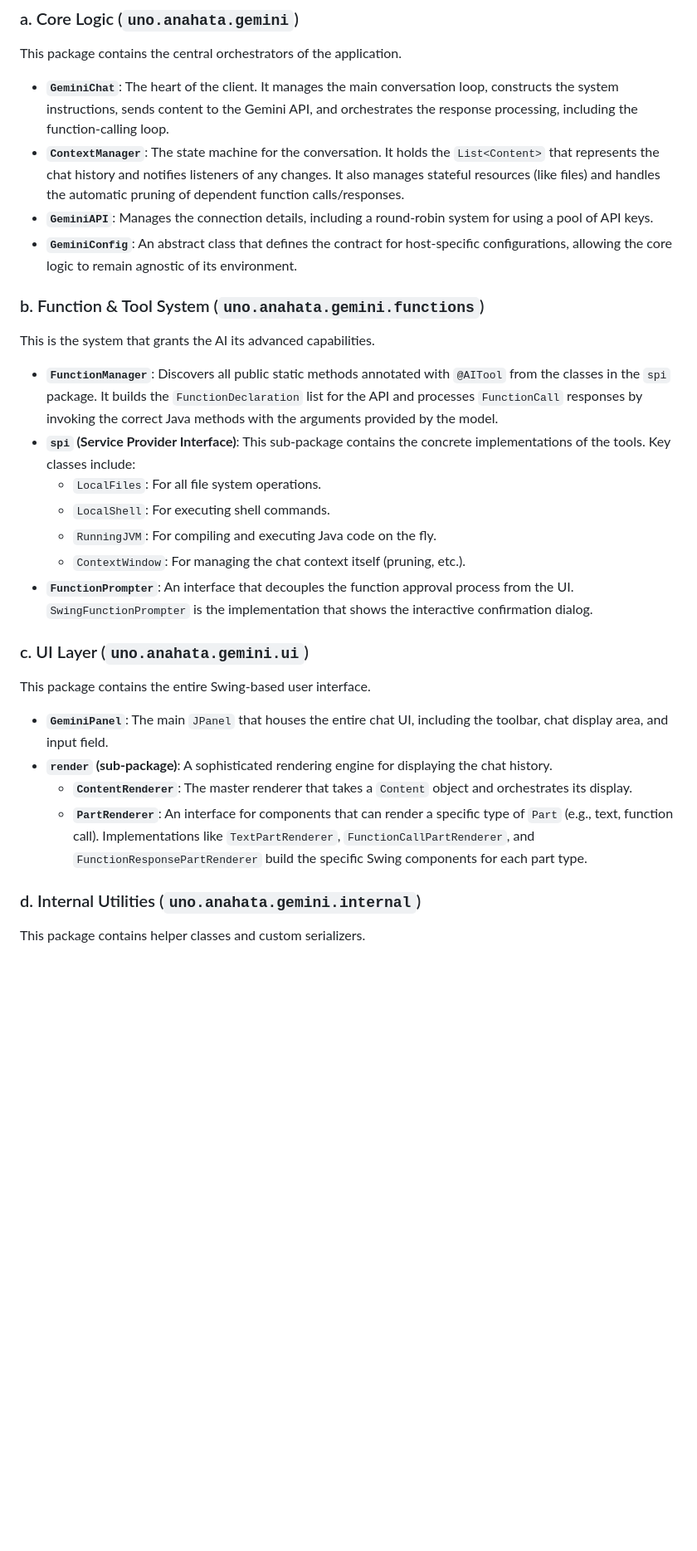
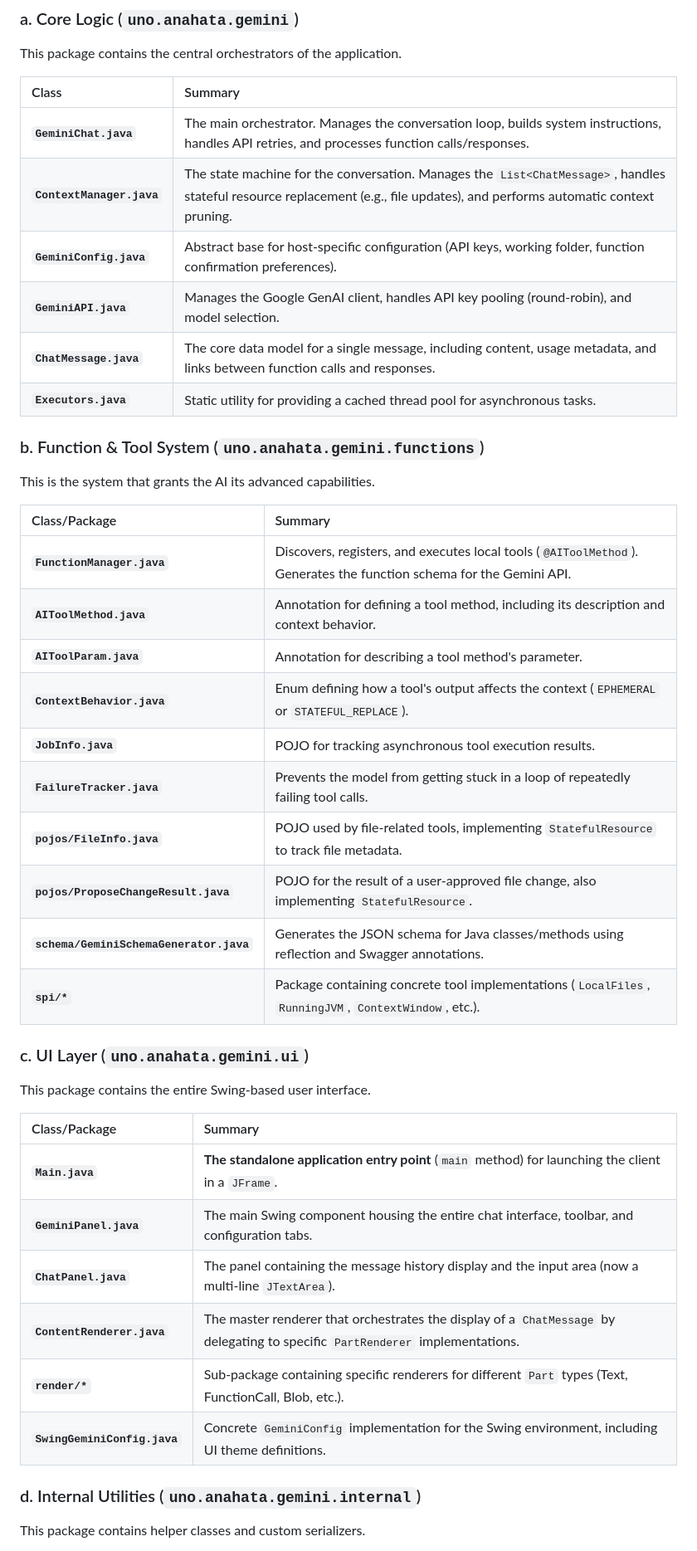
Before and after one commit to anahata-os/gemini-java-client, a Markdown page: anahata.md, the part around the change printed below. Shown: that part at 83% size. Drawn GitHub-style; blank space fills up the shorter version.

Commit message:
class summary and todos

```diff
--- a/anahata.md
+++ b/anahata.md
@@ -24,31 +24,44 @@ The project is logically divided into four main areas:
 
 This package contains the central orchestrators of the application.
 
-- **`GeminiChat`**: The heart of the client. It manages the main conversation loop, constructs the system instructions, sends content to the Gemini API, and orchestrates the response processing, including the function-calling loop.
-- **`ContextManager`**: The state machine for the conversation. It holds the `List<Content>` that represents the chat history and notifies listeners of any changes. It also manages stateful resources (like files) and handles the automatic pruning of dependent function calls/responses.
-- **`GeminiAPI`**: Manages the connection details, including a round-robin system for using a pool of API keys.
-- **`GeminiConfig`**: An abstract class that defines the contract for host-specific configurations, allowing the core logic to remain agnostic of its environment.
+| Class | Summary |
+| :--- | :--- |
+| **`GeminiChat.java`** | The main orchestrator. Manages the conversation loop, builds system instructions, handles API retries, and processes function calls/responses. |
+| **`ContextManager.java`** | The state machine for the conversation. Manages the `List<ChatMessage>`, handles stateful resource replacement (e.g., file updates), and performs automatic context pruning. |
+| **`GeminiConfig.java`** | Abstract base for host-specific configuration (API keys, working folder, function confirmation preferences). |
+| **`GeminiAPI.java`** | Manages the Google GenAI client, handles API key pooling (round-robin), and model selection. |
+| **`ChatMessage.java`** | The core data model for a single message, including content, usage metadata, and links between function calls and responses. |
+| **`Executors.java`** | Static utility for providing a cached thread pool for asynchronous tasks. |
 
 ### b. Function & Tool System (`uno.anahata.gemini.functions`)
 
 This is the system that grants the AI its advanced capabilities.
 
-- **`FunctionManager`**: Discovers all public static methods annotated with `@AITool` from the classes in the `spi` package. It builds the `FunctionDeclaration` list for the API and processes `FunctionCall` responses by invoking the correct Java methods with the arguments provided by the model.
-- **`spi` (Service Provider Interface)**: This sub-package contains the concrete implementations of the tools. Key classes include:
-    - `LocalFiles`: For all file system operations.
-    - `LocalShell`: For executing shell commands.
-    - `RunningJVM`: For compiling and executing Java code on the fly.
-    - `ContextWindow`: For managing the chat context itself (pruning, etc.).
-- **`FunctionPrompter`**: An interface that decouples the function approval process from the UI. `SwingFunctionPrompter` is the implementation that shows the interactive confirmation dialog.
+| Class/Package | Summary |
+| :--- | :--- |
+| **`FunctionManager.java`** | Discovers, registers, and executes local tools (`@AIToolMethod`). Generates the function schema for the Gemini API. |
+| **`AIToolMethod.java`** | Annotation for defining a tool method, including its description and context behavior. |
+| **`AIToolParam.java`** | Annotation for describing a tool method's parameter. |
+| **`ContextBehavior.java`** | Enum defining how a tool's output affects the context (`EPHEMERAL` or `STATEFUL_REPLACE`). |
+| **`JobInfo.java`** | POJO for tracking asynchronous tool execution results. |
+| **`FailureTracker.java`** | Prevents the model from getting stuck in a loop of repeatedly failing tool calls. |
+| **`pojos/FileInfo.java`** | POJO used by file-related tools, implementing `StatefulResource` to track file metadata. |
+| **`pojos/ProposeChangeResult.java`** | POJO for the result of a user-approved file change, also implementing `StatefulResource`. |
+| **`schema/GeminiSchemaGenerator.java`** | Generates the JSON schema for Java classes/methods using reflection and Swagger annotations. |
+| **`spi/*`** | Package containing concrete tool implementations (`LocalFiles`, `RunningJVM`, `ContextWindow`, etc.). |
 
 ### c. UI Layer (`uno.anahata.gemini.ui`)
 
 This package contains the entire Swing-based user interface.
 
-- **`GeminiPanel`**: The main `JPanel` that houses the entire chat UI, including the toolbar, chat display area, and input field.
-- **`render` (sub-package)**: A sophisticated rendering engine for displaying the chat history.
-    - **`ContentRenderer`**: The master renderer that takes a `Content` object and orchestrates its display.
-    - **`PartRenderer`**: An interface for components that can render a specific type of `Part` (e.g., text, function call). Implementations like `TextPartRenderer`, `FunctionCallPartRenderer`, and `FunctionResponsePartRenderer` build the specific Swing components for each part type.
+| Class/Package | Summary |
+| :--- | :--- |
+| **`Main.java`** | **The standalone application entry point** (`main` method) for launching the client in a `JFrame`. |
+| **`GeminiPanel.java`** | The main Swing component housing the entire chat interface, toolbar, and configuration tabs. |
+| **`ChatPanel.java`** | The panel containing the message history display and the input area (now a multi-line `JTextArea`). |
+| **`ContentRenderer.java`** | The master renderer that orchestrates the display of a `ChatMessage` by delegating to specific `PartRenderer` implementations. |
+| **`render/*`** | Sub-package containing specific renderers for different `Part` types (Text, FunctionCall, Blob, etc.). |
+| **`SwingGeminiConfig.java`** | Concrete `GeminiConfig` implementation for the Swing environment, including UI theme definitions. |
 
 ### d. Internal Utilities (`uno.anahata.gemini.internal`)
 
```
Also changed, not shown: other parts of anahata.md (+10 -5 lines).
